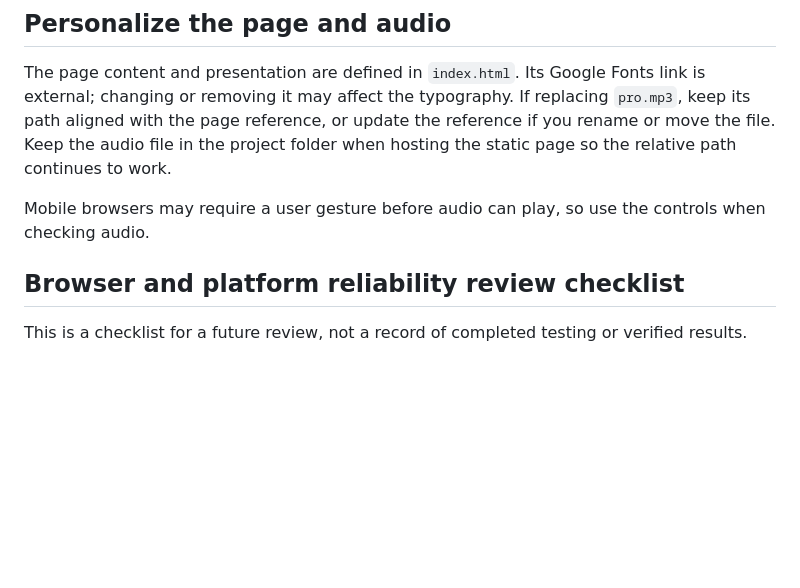
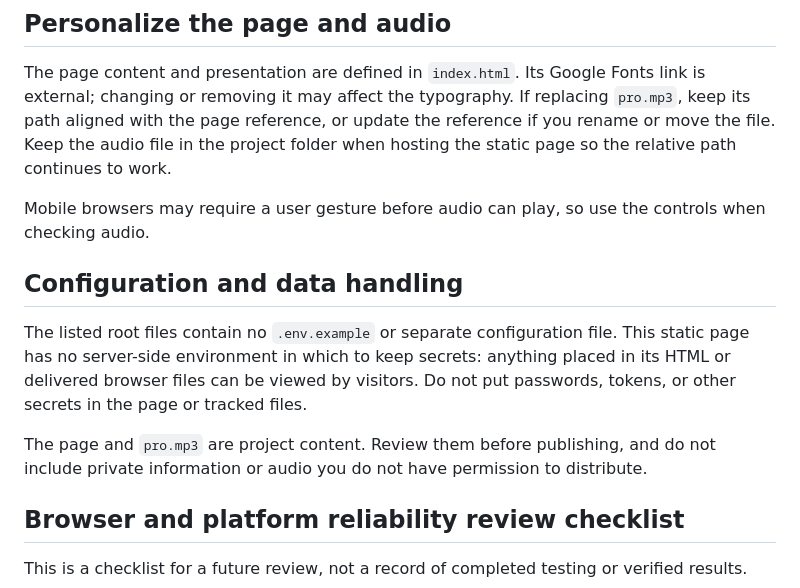
Before and after one commit to ayush143-maker/Maths-v2, a Markdown page: README.md, the part around the change. Rendered like a GitHub page; blank space fills up the shorter version.

Commit message:
docs(readme): documentation pass 16

```diff
--- a/README.md
+++ b/README.md
@@ -17,6 +17,12 @@ Then visit <http://localhost:8000>.
 The page content and presentation are defined in `index.html`. Its Google Fonts link is external; changing or removing it may affect the typography. If replacing `pro.mp3`, keep its path aligned with the page reference, or update the reference if you rename or move the file. Keep the audio file in the project folder when hosting the static page so the relative path continues to work.
 
 Mobile browsers may require a user gesture before audio can play, so use the controls when checking audio.
+
+## Configuration and data handling
+
+The listed root files contain no `.env.example` or separate configuration file. This static page has no server-side environment in which to keep secrets: anything placed in its HTML or delivered browser files can be viewed by visitors. Do not put passwords, tokens, or other secrets in the page or tracked files.
+
+The page and `pro.mp3` are project content. Review them before publishing, and do not include private information or audio you do not have permission to distribute.
 
 ## Browser and platform reliability review checklist
 
```
